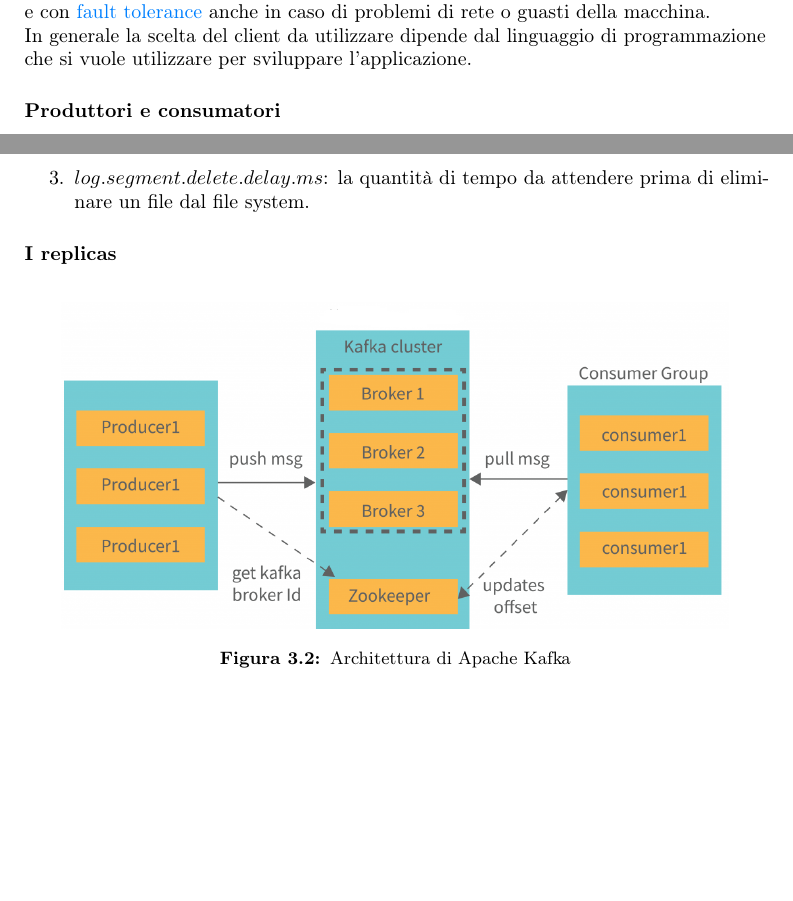
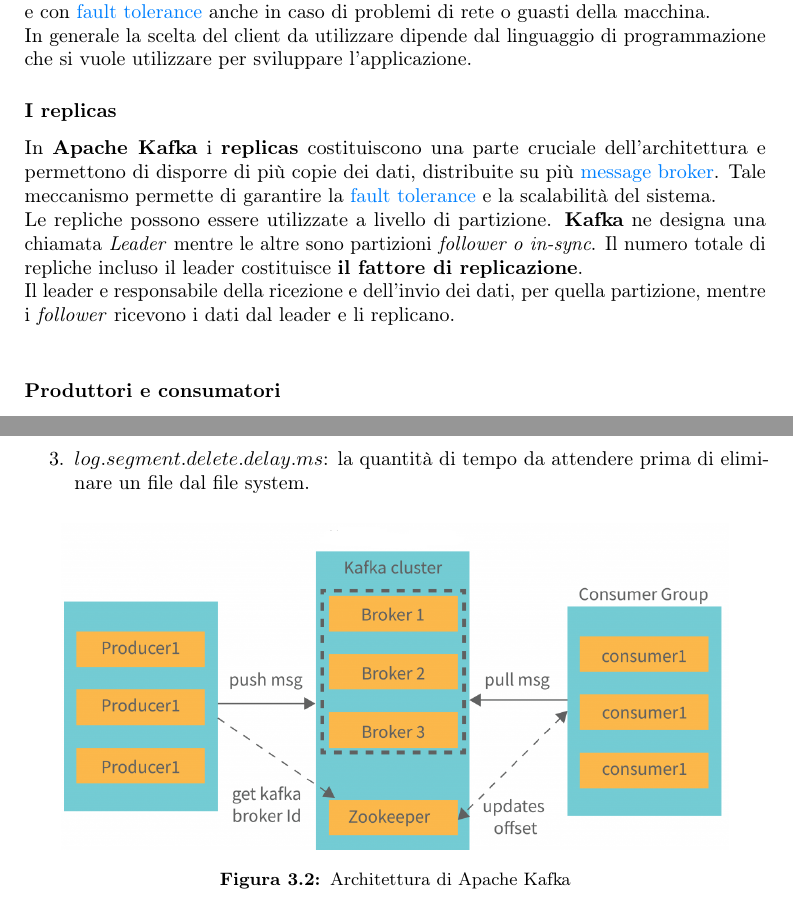
Before and after one commit to marcobrugin/Tesi, a LaTeX thesis (thesis.tex, which reads chapters/componenti.tex): two parts of pages 25 and 27 of 38 before the commit and two parts of pages 25 and 27 of 39 after it, joined at a grey line, cut so that both start at the same text, the shorter picture padded with empty space. Compiled offline with pdfLaTeX.

Commit message:
i replicas

```diff
--- a/chapters/componenti.tex
+++ b/chapters/componenti.tex
@@ -50,6 +50,14 @@
 il sistema di messaggistica di \textbf{Apache Kafka}, leggendo, scrivendo ed elaborando flussi di messaggi in parallelo, su larga scala e con \gls{fault tolerance}{} anche in caso di
 problemi di rete o guasti della macchina.\\
 In generale la scelta del client da utilizzare dipende dal linguaggio di programmazione che si vuole utilizzare per sviluppare l'applicazione.
+\subsubsection{I replicas}
+In \textbf{Apache Kafka} i \textbf{replicas} costituiscono una parte cruciale dell'architettura e permettono di disporre  di più copie dei dati, distribuite su
+più \gls{message broker}{}. Tale meccanismo permette di garantire la \gls{fault tolerance}{} e la scalabilità del sistema.\\
+Le repliche possono essere utilizzate a livello di partizione. \textbf{Kafka} ne designa una chiamata \textit{Leader}
+mentre le altre sono partizioni \textit{follower o in-sync}. Il numero totale di repliche incluso il
+leader costituisce \textbf{il fattore di replicazione}. \\
+Il leader e responsabile della ricezione e dell’invio
+dei dati, per quella partizione, mentre i \textit{follower} ricevono i dati dal leader e li replicano.\\
 \subsubsection{Produttori e consumatori}
 Il produttore \textbf{Kafka} invia i dati, con una richiesta di deposito,  direttamente al \gls{message broker}{}, \textit{Leader} della partizione. Per velocizzare la ricerca del
 \textit{Leader}, tutti i nodi possono rispondere alle richieste dei produttori fornendo \gls{metadati}{} su quali nodi sono presenti i \textit{Leader}, tale informazione consentirà al produttore d'indirizzare in modo
@@ -104,7 +111,6 @@
     \item $log.segment.delete.delay.ms$: la quantità di tempo da attendere prima di eliminare un file dal file system.
 \end{enumerate}
 
-\subsubsection{I replicas}
 
 \begin{figure}[h]
     \centering
```
Also changed, not shown: chapters/componenti.tex (4 more changed lines).
